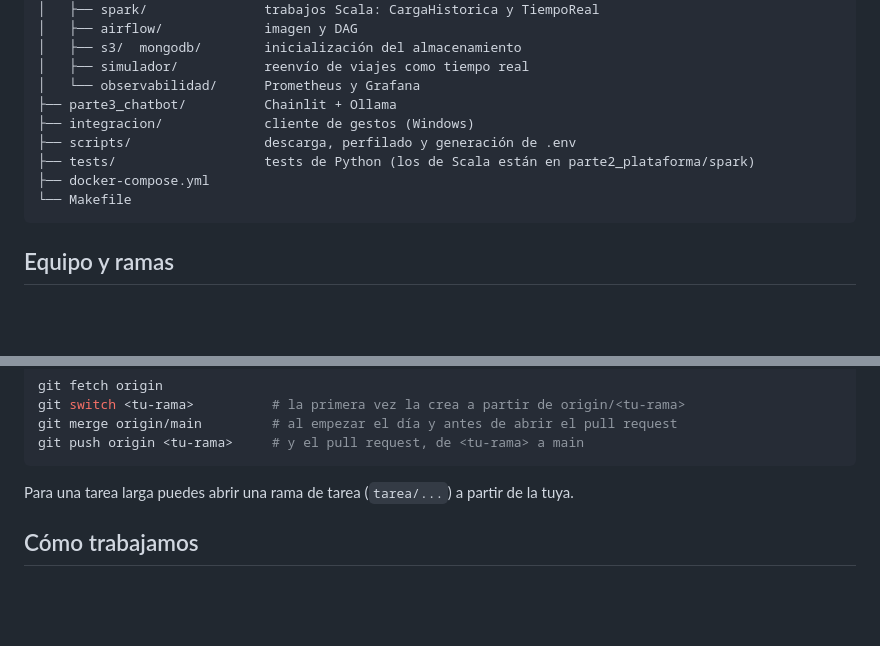
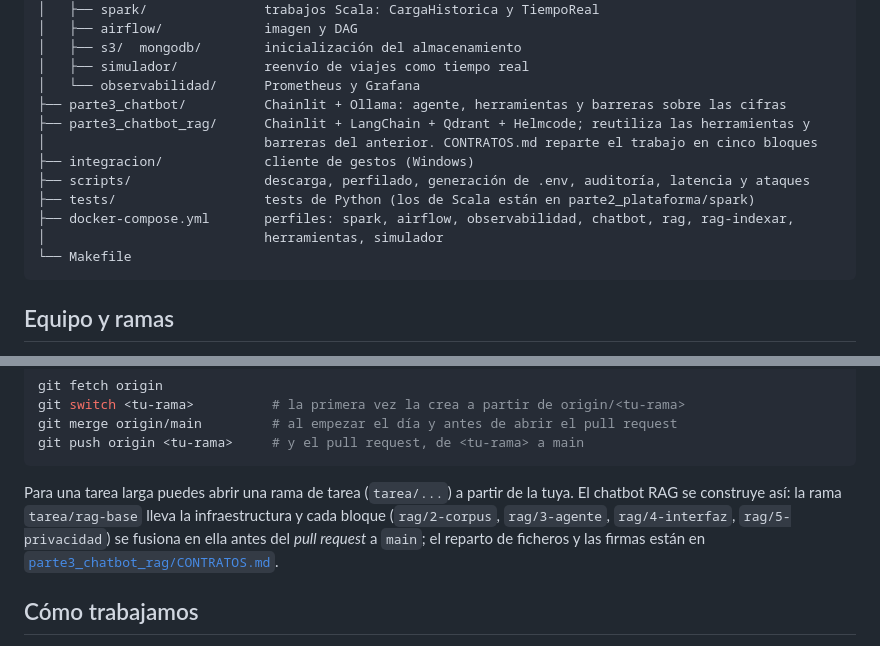
Before and after one commit to javiersaguar/PIDS-Proyecto1, a Markdown page: README.md, 2 parts joined by grey strips. Drawn GitHub-style; blank space fills up the shorter version.

Commit message:
README: stack tecnológico con badges, el chatbot RAG en la puesta en marcha y la estructura, y el reparto del README al Agente 1

````diff
--- a/README.md
+++ b/README.md
@@ -81,11 +129,14 @@ Las contraseñas y claves están en `.env`.
 │   ├── s3/  mongodb/        inicialización del almacenamiento
 │   ├── simulador/           reenvío de viajes como tiempo real
 │   └── observabilidad/      Prometheus y Grafana
-├── parte3_chatbot/          Chainlit + Ollama
+├── parte3_chatbot/          Chainlit + Ollama: agente, herramientas y barreras sobre las cifras
+├── parte3_chatbot_rag/      Chainlit + LangChain + Qdrant + Helmcode; reutiliza las herramientas y
+│                            barreras del anterior. CONTRATOS.md reparte el trabajo en cinco bloques
 ├── integracion/             cliente de gestos (Windows)
-├── scripts/                 descarga, perfilado y generación de .env
+├── scripts/                 descarga, perfilado, generación de .env, auditoría, latencia y ataques
 ├── tests/                   tests de Python (los de Scala están en parte2_plataforma/spark)
-├── docker-compose.yml
+├── docker-compose.yml       perfiles: spark, airflow, observabilidad, chatbot, rag, rag-indexar,
+│                            herramientas, simulador
 └── Makefile
 ```
 
@@ -111,7 +162,10 @@ git merge origin/main         # al empezar el día y antes de abrir el pull requ
 git push origin <tu-rama>     # y el pull request, de <tu-rama> a main
 ```
 
-Para una tarea larga puedes abrir una rama de tarea (`tarea/...`) a partir de la tuya.
+Para una tarea larga puedes abrir una rama de tarea (`tarea/...`) a partir de la tuya. El chatbot RAG se
+construye así: la rama `tarea/rag-base` lleva la infraestructura y cada bloque (`rag/2-corpus`,
+`rag/3-agente`, `rag/4-interfaz`, `rag/5-privacidad`) se fusiona en ella antes del *pull request* a `main`;
+el reparto de ficheros y las firmas están en [`parte3_chatbot_rag/CONTRATOS.md`](parte3_chatbot_rag/CONTRATOS.md).
 
 ## Cómo trabajamos
 
````
Also changed, not shown: other parts of README.md (+63 -15 lines), parte3_chatbot_rag/CONTRATOS.md (+6 -2 lines).
